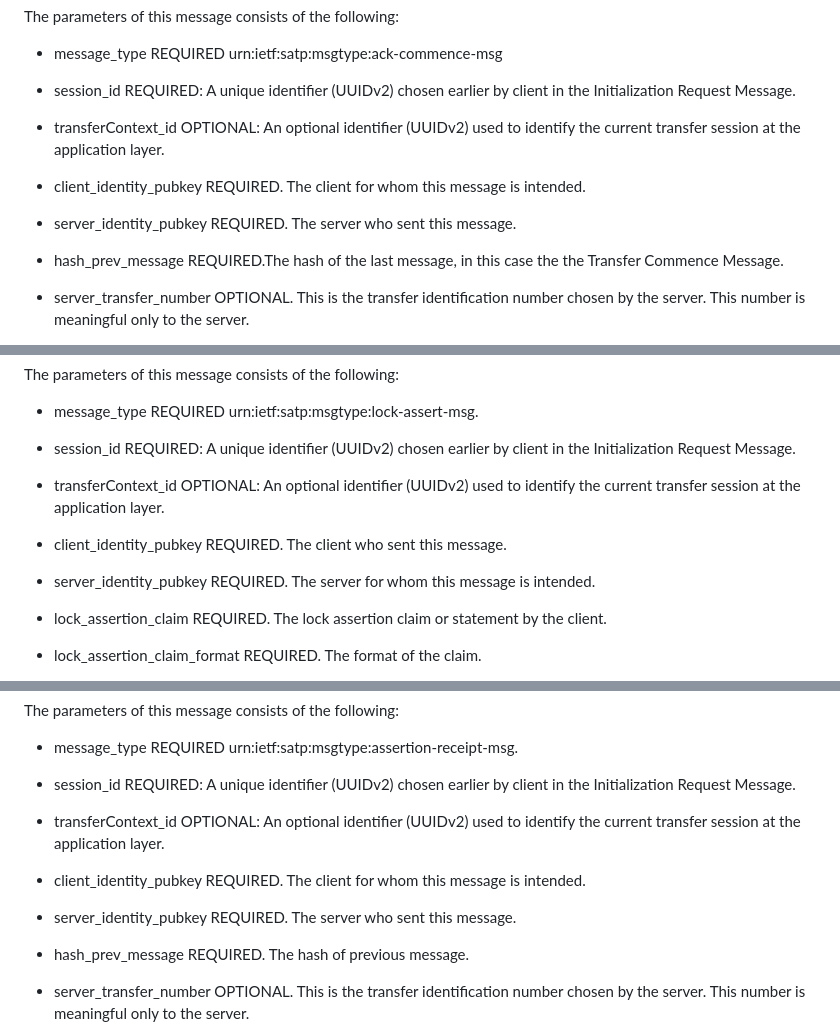
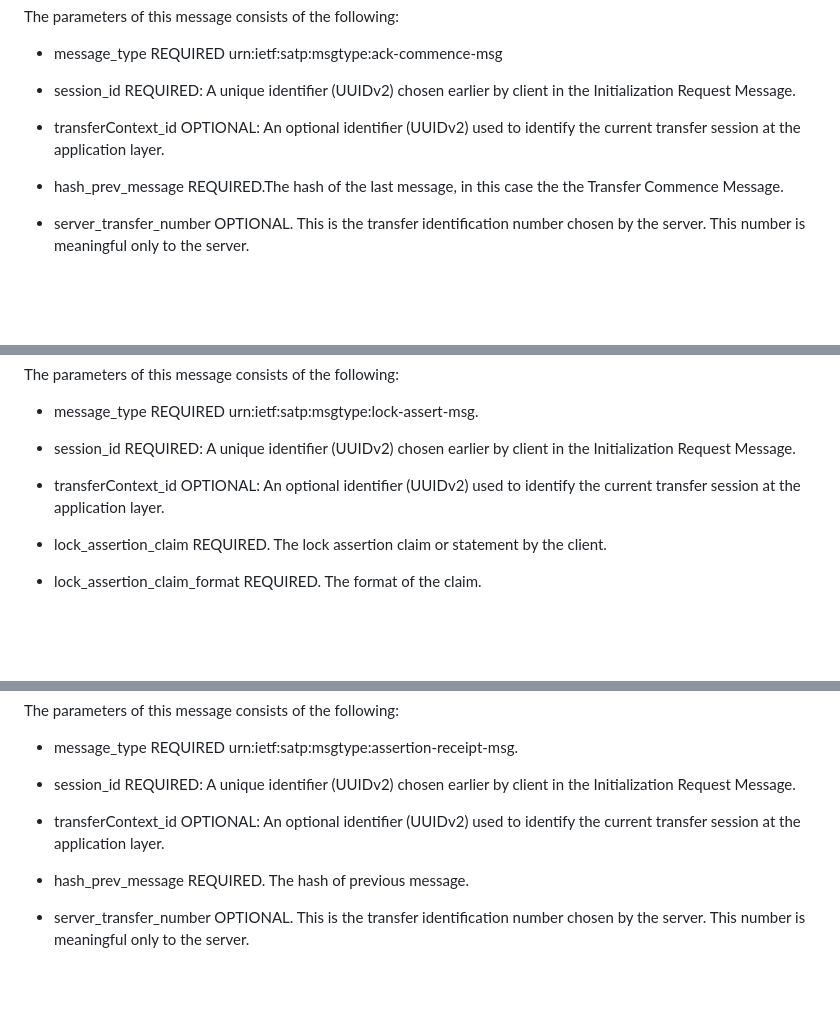
Before and after one commit to ietf-satp/draft-ietf-satp-core, a Markdown page: draft-ietf-satp-core.md, 3 parts joined by grey strips. Rendered like a GitHub page; blank space fills up the shorter version.

```diff
--- a/draft-ietf-satp-core.md
+++ b/draft-ietf-satp-core.md
@@ -800,10 +806,6 @@ The parameters of this message consists of the following:
 - transferContext_id OPTIONAL: An optional identifier (UUIDv2)
   used to identify the current transfer session at the application layer.
 
-- client_identity_pubkey REQUIRED. The client for whom this message is intended.
-
-- server_identity_pubkey REQUIRED. The server who sent this message.
-
 - hash_prev_message REQUIRED.The hash of the last message, in this case the
   the Transfer Commence Message.
 
@@ -843,10 +845,6 @@ The parameters of this message consists of the following:
 - transferContext_id OPTIONAL: An optional identifier (UUIDv2)
   used to identify the current transfer session at the application layer.
 
-- client_identity_pubkey REQUIRED. The client who sent this message.
-
-- server_identity_pubkey REQUIRED. The server for whom this message is intended.
-
 - lock_assertion_claim REQUIRED. The lock assertion claim or statement by the client.
 
 - lock_assertion_claim_format REQUIRED. The format of the claim.
@@ -883,10 +881,6 @@ The parameters of this message consists of the following:
 - transferContext_id OPTIONAL: An optional identifier (UUIDv2)
   used to identify the current transfer session at the application layer.
 
-- client_identity_pubkey REQUIRED. The client for whom this message is intended.
-
-- server_identity_pubkey REQUIRED. The server who sent this message.
-
 - hash_prev_message REQUIRED. The hash of previous message.
 
 - server_transfer_number OPTIONAL. This is the transfer identification number chosen by the server.
```
Also changed, not shown: other parts of draft-ietf-satp-core.md (+25 -39 lines).
